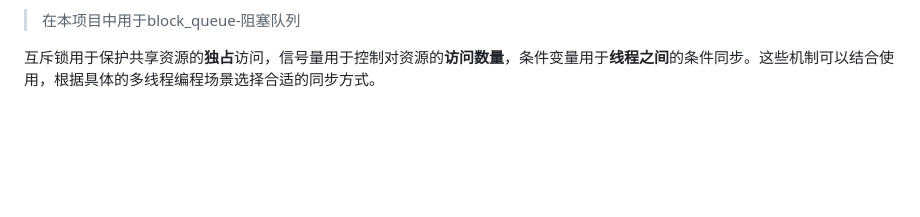
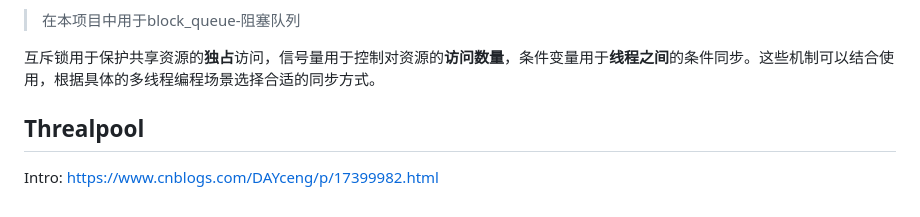
Before and after one commit to allenmirac/WebServer, a Markdown page: README.md, the part around the change. GitHub-like rendering; blank space fills up the shorter version.

Commit message:
:fire:学Threadpool

```diff
--- a/README.md
+++ b/README.md
@@ -67,3 +67,8 @@ cb_func: 定时器回调函数:从内核事件表删除非活动连接在socket
 >在本项目中用于block_queue-阻塞队列
 
 互斥锁用于保护共享资源的**独占**访问，信号量用于控制对资源的**访问数量**，条件变量用于**线程之间**的条件同步。这些机制可以结合使用，根据具体的多线程编程场景选择合适的同步方式。
+
+## Threalpool
+
+Intro:
+https://www.cnblogs.com/DAYceng/p/17399982.html
```
